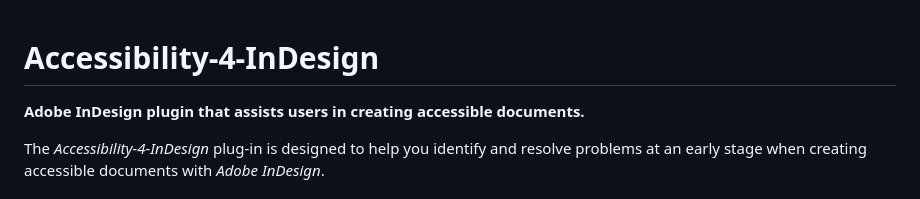
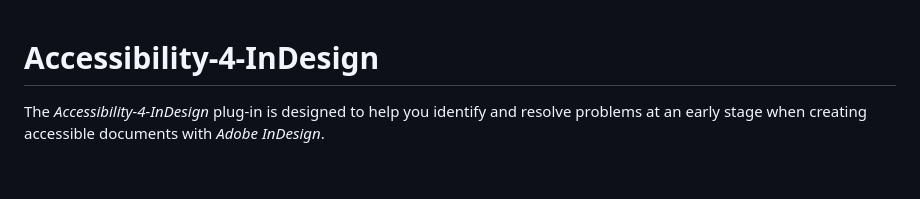
Before and after one commit to RolandDreger/accessibility-4-indesign, a Markdown page: accessibility-4-indesign/accsssibility-4-indesign_doku.en.md, the part around the change. Drawn GitHub-style; blank space fills up the shorter version.

Commit message:
Remove subline

```diff
--- a/accessibility-4-indesign/accsssibility-4-indesign_doku.en.md
+++ b/accessibility-4-indesign/accsssibility-4-indesign_doku.en.md
@@ -1,5 +1,4 @@
 # Accessibility-4-InDesign
-**Adobe InDesign plugin that assists users in creating accessible documents.**
 
 The *Accessibility-4-InDesign* plug-in is designed to help you identify and resolve problems at an early stage when creating accessible documents with *Adobe InDesign*.
 
```
